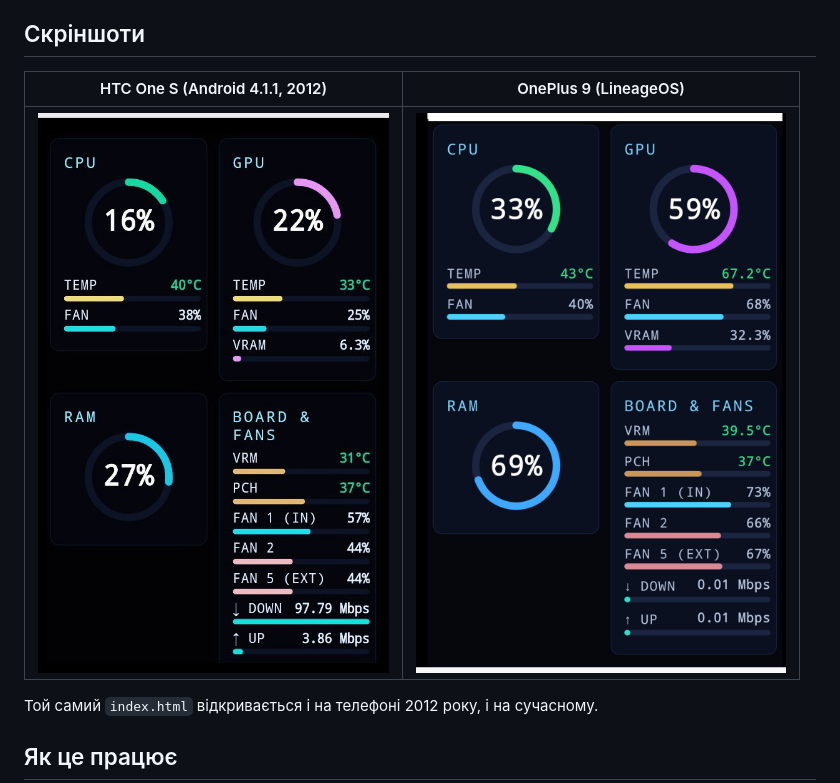
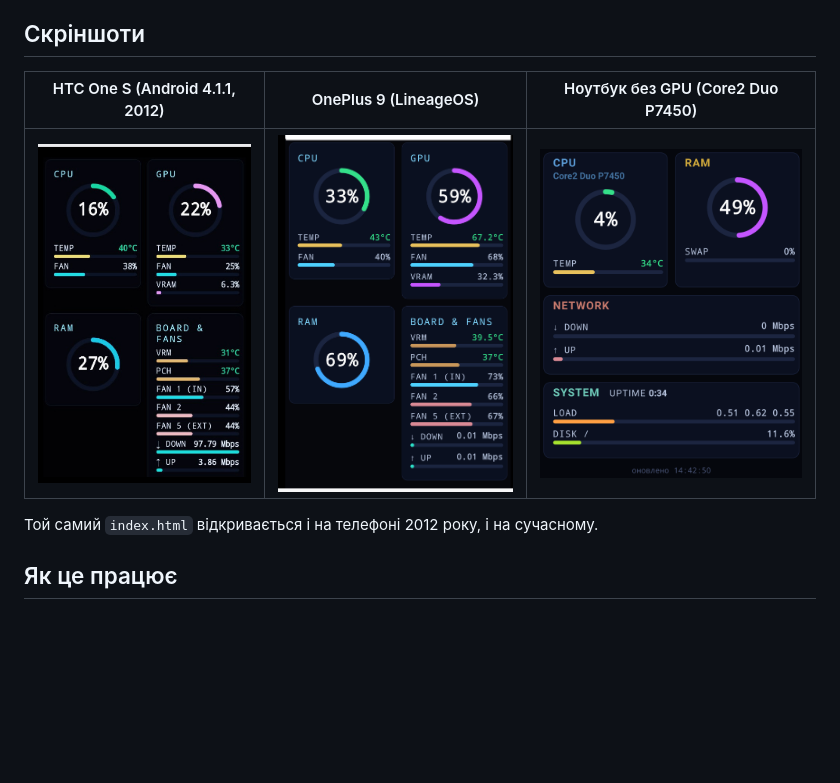
Before and after one commit to Norman-byte/ExtDash-linux, a Markdown page: README.uk.md, the part around the change. Rendered like a GitHub page; pictures changed too: docs/screenshots/laptop_no_gpu.png (added); blank space fills up the shorter version.

```diff
--- a/README.uk.md
+++ b/README.uk.md
@@ -12,9 +12,9 @@ CPU, GPU, RAM, SWAP, температури материнської плати,
 
 ## Скріншоти
 
-| HTC One S (Android 4.1.1, 2012) | OnePlus 9 (LineageOS) |
-|---|---|
-| ![HTC One S](docs/screenshots/htc_one_s.png) | ![OnePlus 9](docs/screenshots/oneplus_9.png) |
+| HTC One S (Android 4.1.1, 2012) | OnePlus 9 (LineageOS) | Ноутбук без GPU (Core2 Duo P7450) |
+|---|---|---|
+| ![HTC One S](docs/screenshots/htc_one_s.png) | ![OnePlus 9](docs/screenshots/oneplus_9.png) | ![Ноутбук без GPU](docs/screenshots/laptop_no_gpu.png) |
 
 Той самий `index.html` відкривається і на телефоні 2012 року, і на сучасному.
 
```
Also changed, not shown: README.md (+3 -3 lines).
